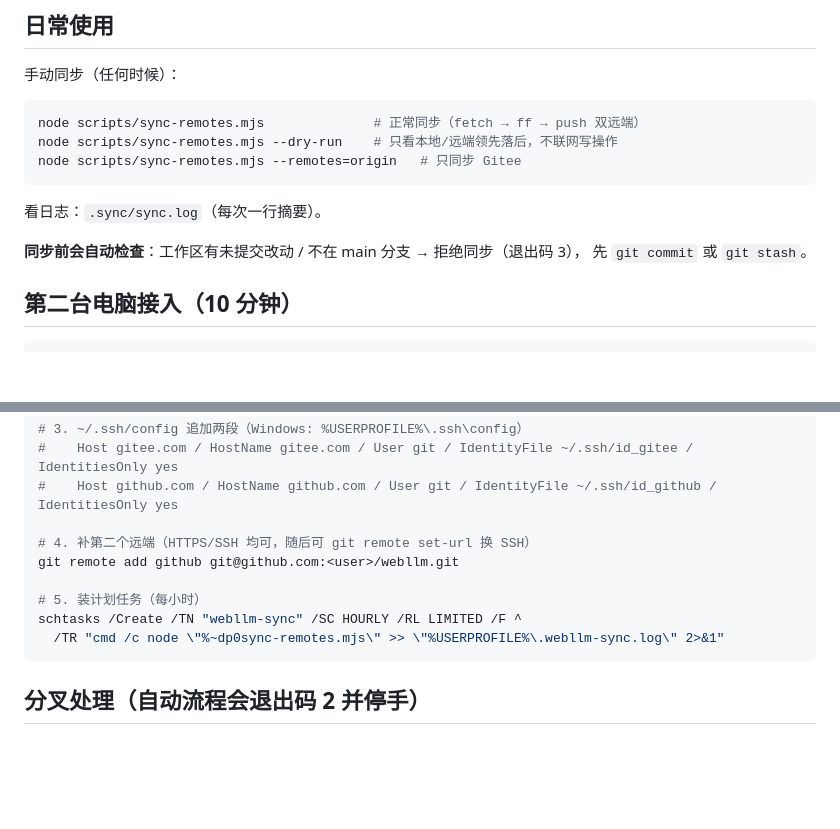
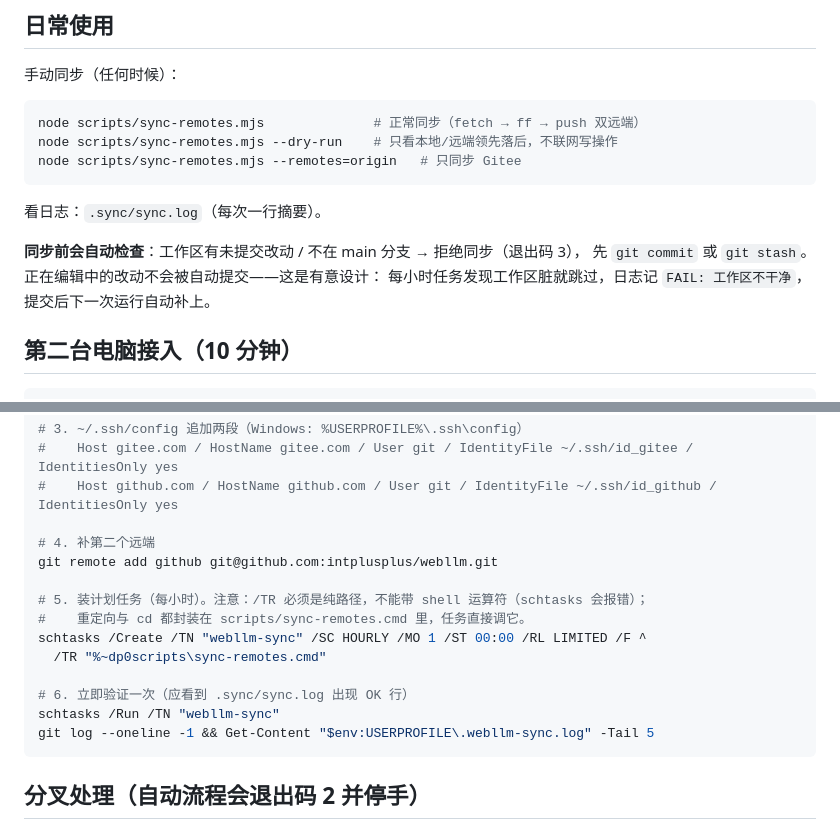
Before and after one commit to intplusplus/webllm, a Markdown page: docs/多端同步指南.md, 2 parts joined by grey strips. Rendered like a GitHub page; blank space fills up the shorter version.

Commit message:
docs: 同步指南修正计划任务示例（.cmd 入口）并说明脏树跳过语义

````diff
--- a/docs/多端同步指南.md
+++ b/docs/多端同步指南.md
@@ -33,7 +33,8 @@ node scripts/sync-remotes.mjs --remotes=origin   # 只同步 Gitee
 看日志：`.sync/sync.log`（每次一行摘要）。
 
 **同步前会自动检查**：工作区有未提交改动 / 不在 main 分支 → 拒绝同步（退出码 3），
-先 `git commit` 或 `git stash`。
+先 `git commit` 或 `git stash`。正在编辑中的改动不会被自动提交——这是有意设计：
+每小时任务发现工作区脏就跳过，日志记 `FAIL: 工作区不干净`，提交后下一次运行自动补上。
 
 ## 第二台电脑接入（10 分钟）
 
@@ -49,12 +50,17 @@ ssh-keygen -t ed25519 -C "你的备注@webllm" -f ~/.ssh/id_github  # 公钥 →
 #    Host gitee.com / HostName gitee.com / User git / IdentityFile ~/.ssh/id_gitee / IdentitiesOnly yes
 #    Host github.com / HostName github.com / User git / IdentityFile ~/.ssh/id_github / IdentitiesOnly yes
 
-# 4. 补第二个远端（HTTPS/SSH 均可，随后可 git remote set-url 换 SSH）
-git remote add github git@github.com:<user>/webllm.git
+# 4. 补第二个远端
+git remote add github git@github.com:intplusplus/webllm.git
 
-# 5. 装计划任务（每小时）
-schtasks /Create /TN "webllm-sync" /SC HOURLY /RL LIMITED /F ^
-  /TR "cmd /c node \"%~dp0sync-remotes.mjs\" >> \"%USERPROFILE%\.webllm-sync.log\" 2>&1"
+# 5. 装计划任务（每小时）。注意：/TR 必须是纯路径，不能带 shell 运算符（schtasks 会报错）；
+#    重定向与 cd 都封装在 scripts/sync-remotes.cmd 里，任务直接调它。
+schtasks /Create /TN "webllm-sync" /SC HOURLY /MO 1 /ST 00:00 /RL LIMITED /F ^
+  /TR "%~dp0scripts\sync-remotes.cmd"
+
+# 6. 立即验证一次（应看到 .sync/sync.log 出现 OK 行）
+schtasks /Run /TN "webllm-sync"
+git log --oneline -1 && Get-Content "$env:USERPROFILE\.webllm-sync.log" -Tail 5
 ```
 
 ## 分叉处理（自动流程会退出码 2 并停手）
````
